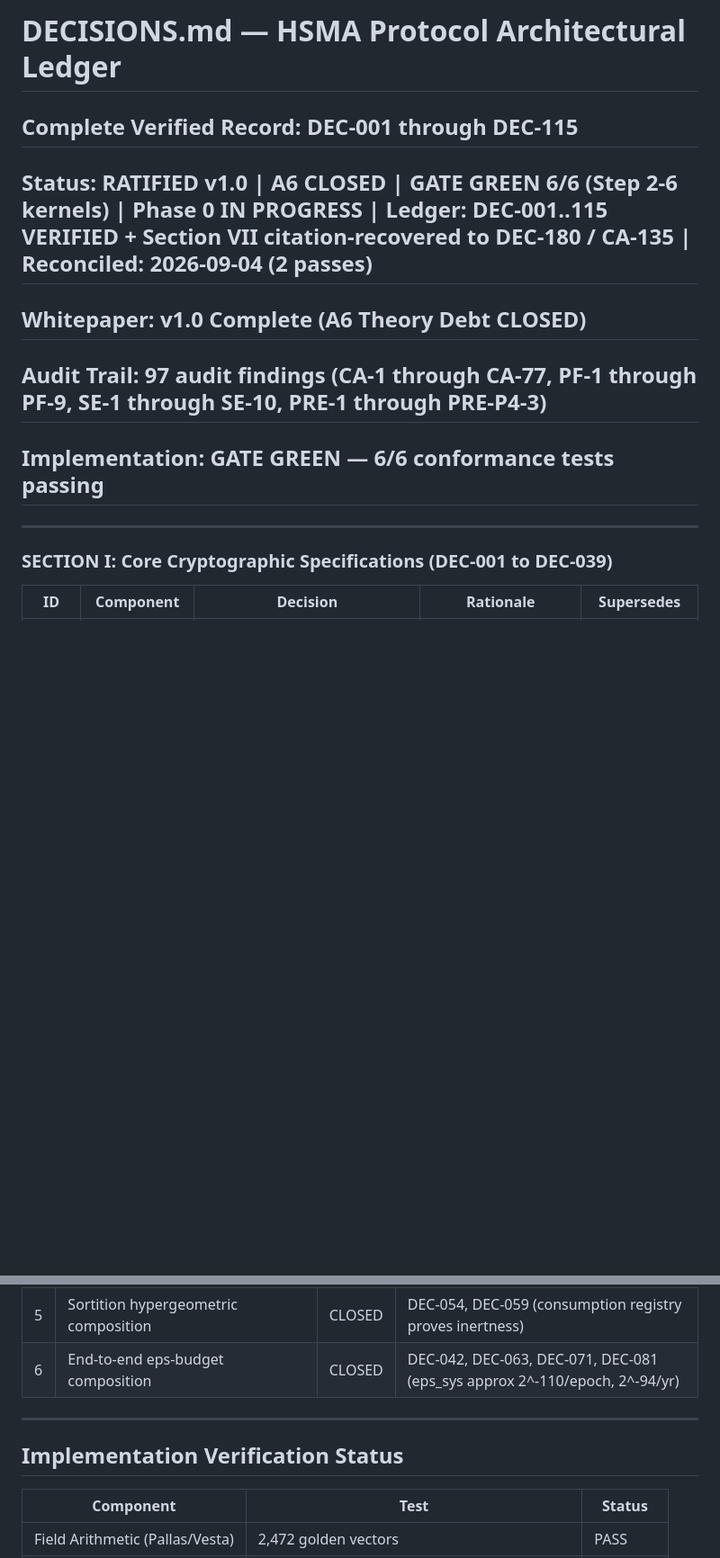
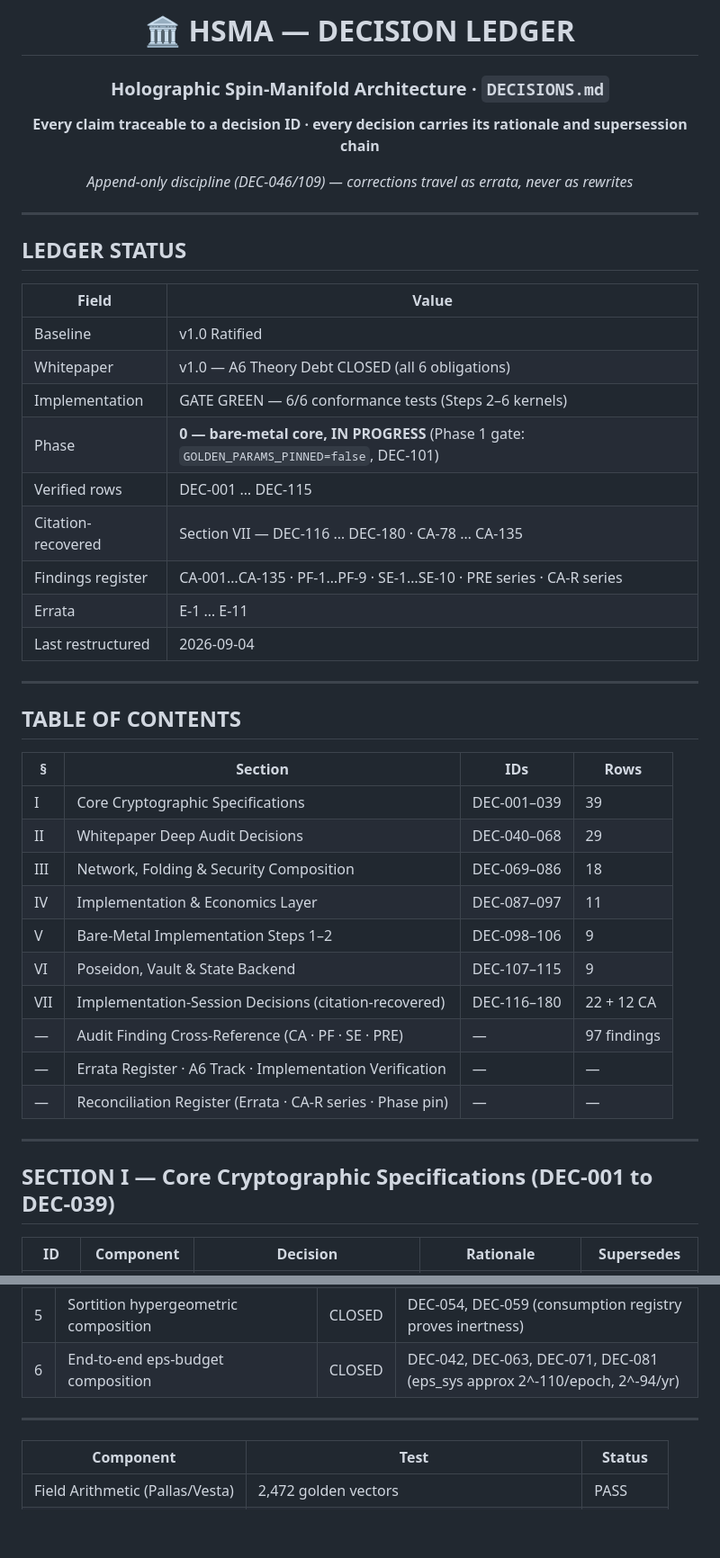
Before and after one commit to sarinsk629-blip/hsma-core, a Markdown page: docs/DECISIONS.md, 2 parts joined by grey strips. Shown at 90% size. Drawn GitHub-style; blank space fills up the shorter version.

```diff
--- a/docs/DECISIONS.md
+++ b/docs/DECISIONS.md
@@ -1,13 +1,50 @@
-# DECISIONS.md — HSMA Protocol Architectural Ledger
-## Complete Verified Record: DEC-001 through DEC-115
-## Status: RATIFIED v1.0 | A6 CLOSED | GATE GREEN 6/6 (Step 2-6 kernels) | Phase 0 IN PROGRESS | Ledger: DEC-001..115 VERIFIED + Section VII citation-recovered to DEC-180 / CA-135 | Reconciled: 2026-09-04 (2 passes)
-## Whitepaper: v1.0 Complete (A6 Theory Debt CLOSED)
-## Audit Trail: 97 audit findings (CA-1 through CA-77, PF-1 through PF-9, SE-1 through SE-10, PRE-1 through PRE-P4-3)
-## Implementation: GATE GREEN — 6/6 conformance tests passing
+<div align="center">
+
+# 🏛 HSMA — DECISION LEDGER
+### Holographic Spin-Manifold Architecture · `DECISIONS.md`
+
+**Every claim traceable to a decision ID · every decision carries its rationale and supersession chain**
+
+*Append-only discipline (DEC-046/109) — corrections travel as errata, never as rewrites*
+
+</div>
 
 ---
 
-### SECTION I: Core Cryptographic Specifications (DEC-001 to DEC-039)
+## LEDGER STATUS
+
+| Field | Value |
+|---|---|
+| Baseline | v1.0 Ratified |
+| Whitepaper | v1.0 — A6 Theory Debt CLOSED (all 6 obligations) |
+| Implementation | GATE GREEN — 6/6 conformance tests (Steps 2–6 kernels) |
+| Phase | **0 — bare-metal core, IN PROGRESS** (Phase 1 gate: `GOLDEN_PARAMS_PINNED=false`, DEC-101) |
+| Verified rows | DEC-001 … DEC-115 |
+| Citation-recovered | Section VII — DEC-116 … DEC-180 · CA-78 … CA-135 |
+| Findings register | CA-001…CA-135 · PF-1…PF-9 · SE-1…SE-10 · PRE series · CA-R series |
+| Errata | E-1 … E-11 |
+| Last restructured | 2026-09-04 |
+
+---
+
+## TABLE OF CONTENTS
+
+| § | Section | IDs | Rows |
+|---|---|---|---|
+| I | Core Cryptographic Specifications | DEC-001–039 | 39 |
+| II | Whitepaper Deep Audit Decisions | DEC-040–068 | 29 |
+| III | Network, Folding & Security Composition | DEC-069–086 | 18 |
+| IV | Implementation & Economics Layer | DEC-087–097 | 11 |
+| V | Bare-Metal Implementation Steps 1–2 | DEC-098–106 | 9 |
+| VI | Poseidon, Vault & State Backend | DEC-107–115 | 9 |
+| VII | Implementation-Session Decisions (citation-recovered) | DEC-116–180 | 22 + 12 CA |
+| — | Audit Finding Cross-Reference (CA · PF · SE · PRE) | — | 97 findings |
+| — | Errata Register · A6 Track · Implementation Verification | — | — |
+| — | Reconciliation Register (Errata · CA-R series · Phase pin) | — | — |
+
+---
+
+## SECTION I — Core Cryptographic Specifications (DEC-001 to DEC-039)
 
 | ID | Component | Decision | Rationale | Supersedes |
 |---|---|---|---|---|
@@ -234,8 +271,6 @@
 
 ---
 
-## Implementation Verification Status
-
 | Component | Test | Status |
 |---|---|---|
 | Field Arithmetic (Pallas/Vesta) | 2,472 golden vectors | PASS |
```
Also changed, not shown: other parts of docs/DECISIONS.md (+39 -24 lines).
